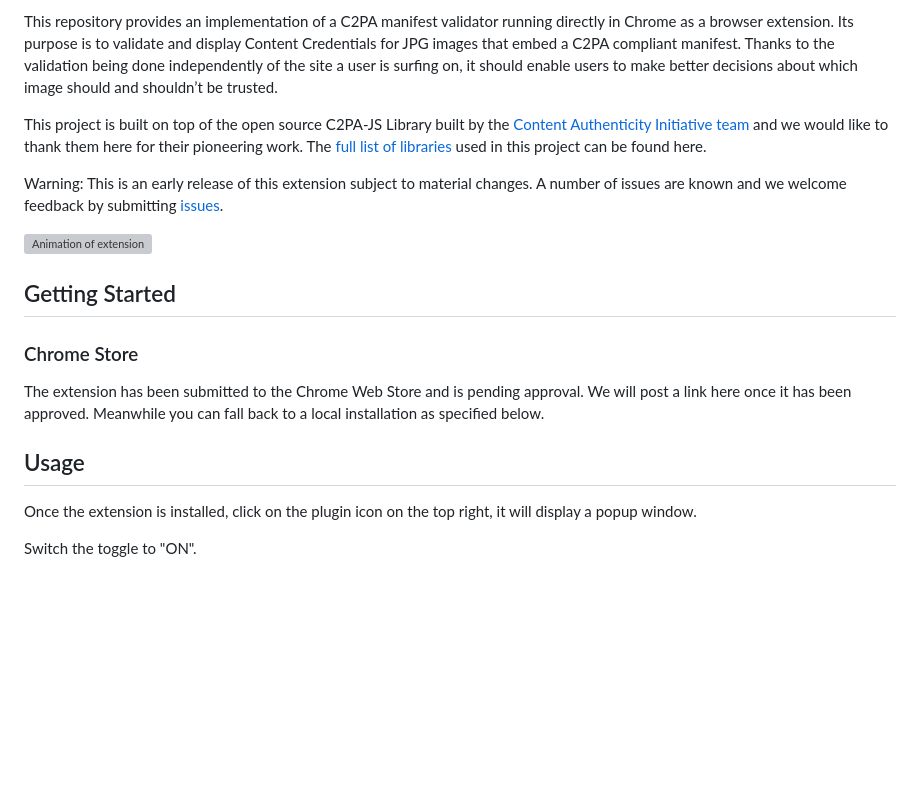
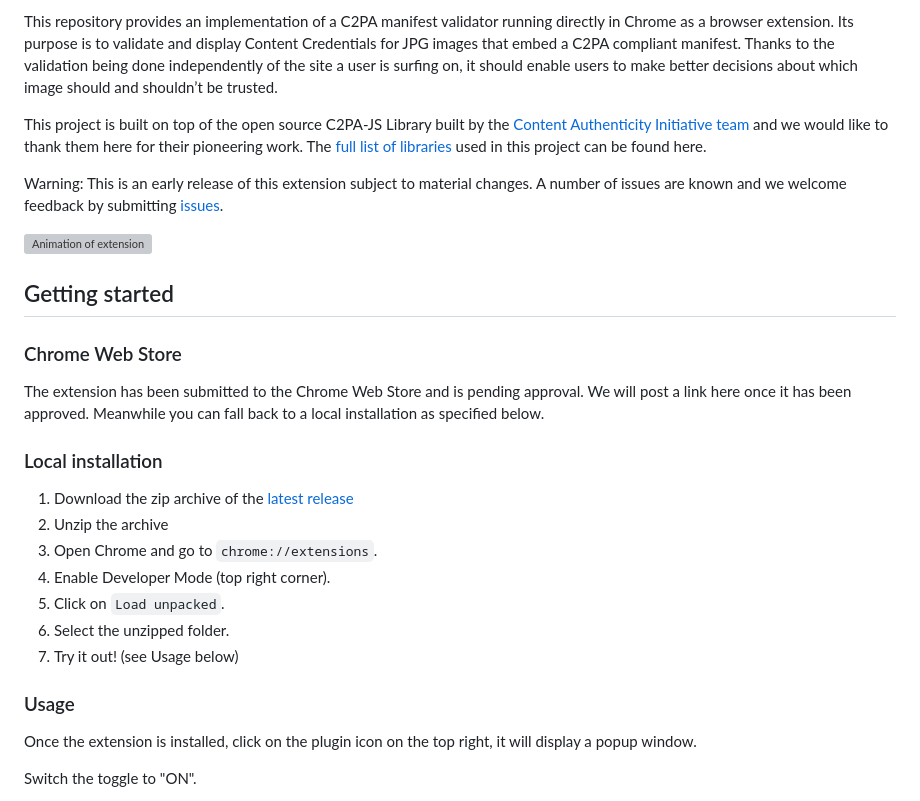
Before and after one commit to digimarc-corp/c2pa-content-credentials-extension, a Markdown page: README.md, the part around one of its changes. Drawn GitHub-style; blank space fills up the shorter version; grey boxes are pictures that could not be loaded.

Commit message:
Updated readme (#7)

```diff
--- a/README.md
+++ b/README.md
@@ -10,14 +10,25 @@ Warning: This is an early release of this extension subject to material changes.
 
 ![Animation of extension](docs/c2pa-extension-digimarc.gif)
 
-## Getting Started
+## Getting started
 
-### Chrome Store
+### Chrome Web Store
 
 The extension has been submitted to the Chrome Web Store and is pending approval. We will post a link here once it has been approved.
 Meanwhile you can fall back to a local installation as specified below.
 
-## Usage
+
+### Local installation
+
+1. Download the zip archive of the [latest release](releases)
+2. Unzip the archive
+2. Open Chrome and go to `chrome://extensions`.
+3. Enable Developer Mode (top right corner).
+4. Click on `Load unpacked`.
+5. Select the unzipped folder.
+6. Try it out! (see Usage below)
+
+### Usage
 
 Once the extension is installed, click on the plugin icon on the top right, it will display a popup window.
 
```
Also changed, not shown: other parts of README.md (+1 -1 lines).
